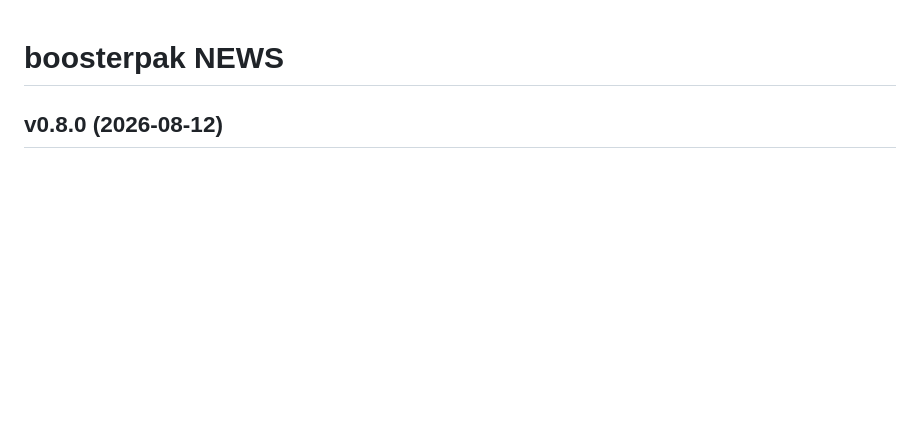
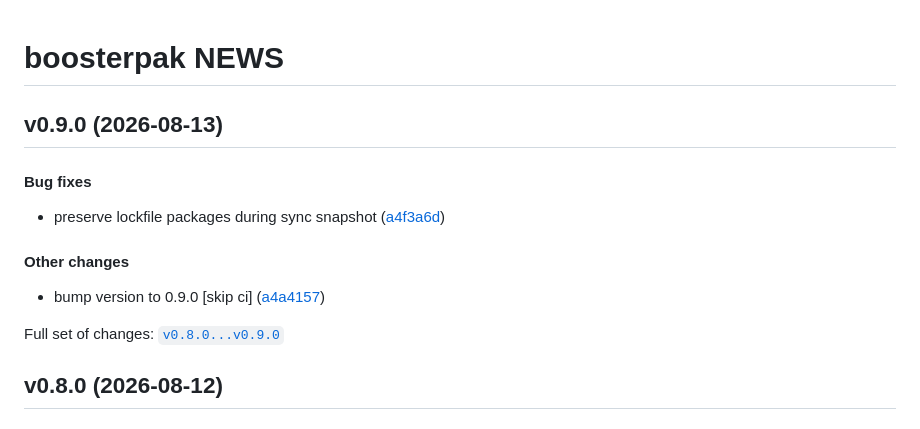
Before and after one commit to seanthimons/boosterpak, a Markdown page: NEWS.md, the part around the change. Rendered like a GitHub page; blank space fills up the shorter version.

Commit message:
docs: update NEWS.md for v0.9.0 [skip ci]

```diff
--- a/NEWS.md
+++ b/NEWS.md
@@ -1,6 +1,21 @@
 
 
 # boosterpak NEWS
+
+## v0.9.0 (2026-08-13)
+
+#### Bug fixes
+
+- preserve lockfile packages during sync snapshot
+  ([a4f3a6d](https://github.com/seanthimons/boosterpak/tree/a4f3a6d))
+
+#### Other changes
+
+- bump version to 0.9.0 \[skip ci\]
+  ([a4a4157](https://github.com/seanthimons/boosterpak/tree/a4a4157))
+
+Full set of changes:
+[`v0.8.0...v0.9.0`](https://github.com/seanthimons/boosterpak/compare/v0.8.0...v0.9.0)
 
 ## v0.8.0 (2026-08-12)
 
```
